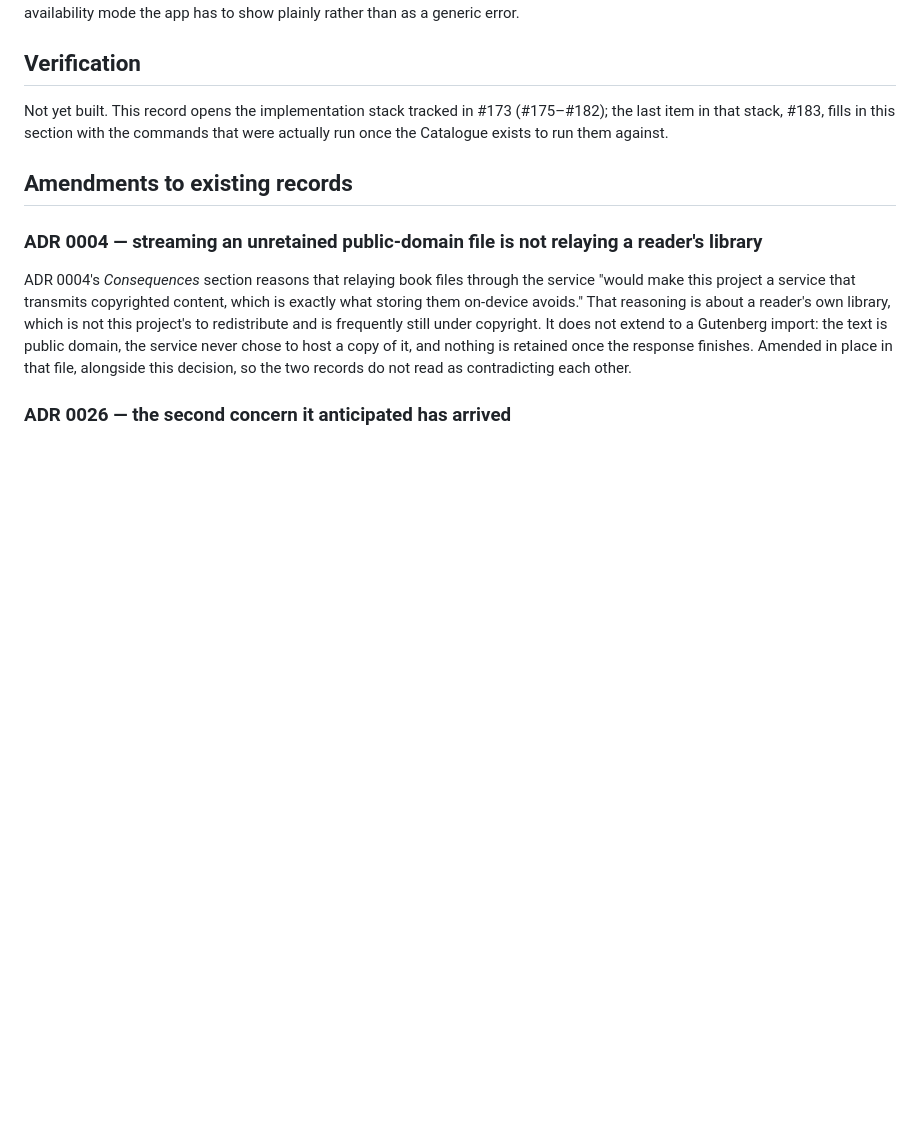
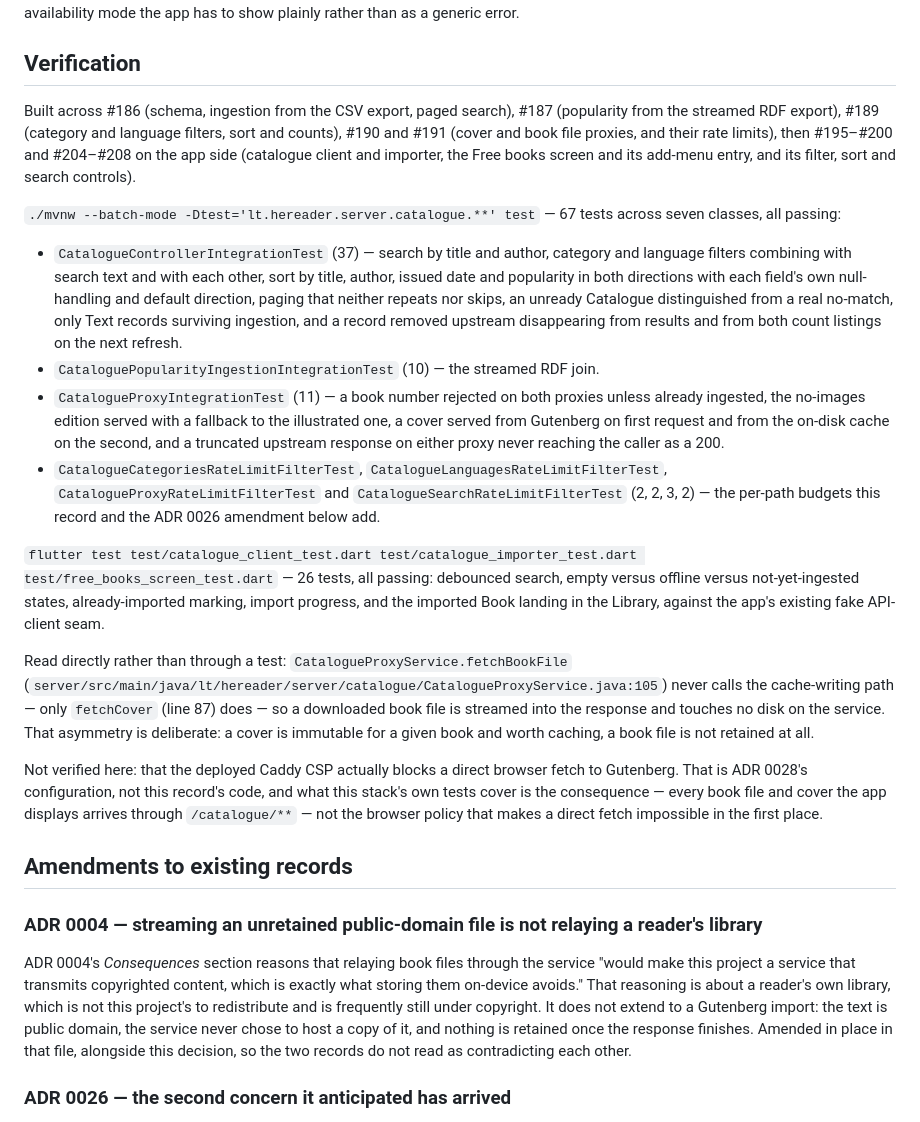
Before and after one commit to arnasbertulis/hereader, a Markdown page: docs/adr/0029-catalogue-ingested-and-searched-locally.md, the part around the change. GitHub-like rendering; blank space fills up the shorter version.

```diff
--- a/docs/adr/0029-catalogue-ingested-and-searched-locally.md
+++ b/docs/adr/0029-catalogue-ingested-and-searched-locally.md
@@ -159,10 +159,54 @@ rather than as a generic error.
 
 ## Verification
 
-Not yet built. This record opens the implementation stack tracked in #173
-(#175–#182); the last item in that stack, #183, fills in this section with the
-commands that were actually run once the Catalogue exists to run them
-against.
+Built across #186 (schema, ingestion from the CSV export, paged search), #187
+(popularity from the streamed RDF export), #189 (category and language
+filters, sort and counts), #190 and #191 (cover and book file proxies, and
+their rate limits), then #195–#200 and #204–#208 on the app side (catalogue
+client and importer, the Free books screen and its add-menu entry, and its
+filter, sort and search controls).
+
+`./mvnw --batch-mode -Dtest='lt.hereader.server.catalogue.**' test` — 67
+tests across seven classes, all passing:
+
+- `CatalogueControllerIntegrationTest` (37) — search by title and author,
+  category and language filters combining with search text and with each
+  other, sort by title, author, issued date and popularity in both
+  directions with each field's own null-handling and default direction,
+  paging that neither repeats nor skips, an unready Catalogue distinguished
+  from a real no-match, only Text records surviving ingestion, and a record
+  removed upstream disappearing from results and from both count listings on
+  the next refresh.
+- `CataloguePopularityIngestionIntegrationTest` (10) — the streamed RDF join.
+- `CatalogueProxyIntegrationTest` (11) — a book number rejected on both
+  proxies unless already ingested, the no-images edition served with a
+  fallback to the illustrated one, a cover served from Gutenberg on first
+  request and from the on-disk cache on the second, and a truncated upstream
+  response on either proxy never reaching the caller as a 200.
+- `CatalogueCategoriesRateLimitFilterTest`, `CatalogueLanguagesRateLimitFilterTest`,
+  `CatalogueProxyRateLimitFilterTest` and `CatalogueSearchRateLimitFilterTest`
+  (2, 2, 3, 2) — the per-path budgets this record and the ADR 0026 amendment
+  below add.
+
+`flutter test test/catalogue_client_test.dart test/catalogue_importer_test.dart
+test/free_books_screen_test.dart` — 26 tests, all passing: debounced search,
+empty versus offline versus not-yet-ingested states, already-imported
+marking, import progress, and the imported Book landing in the Library,
+against the app's existing fake API-client seam.
+
+Read directly rather than through a test: `CatalogueProxyService.fetchBookFile`
+(`server/src/main/java/lt/hereader/server/catalogue/CatalogueProxyService.java:105`)
+never calls the cache-writing path — only `fetchCover` (line 87) does — so a
+downloaded book file is streamed into the response and touches no disk on the
+service. That asymmetry is deliberate: a cover is immutable for a given book
+and worth caching, a book file is not retained at all.
+
+Not verified here: that the deployed Caddy CSP actually blocks a direct
+browser fetch to Gutenberg. That is ADR 0028's configuration, not this
+record's code, and what this stack's own tests cover is the consequence —
+every book file and cover the app displays arrives through `/catalogue/**` —
+not the browser policy that makes a direct fetch impossible in the first
+place.
 
 ## Amendments to existing records
 
```
Also changed, not shown: docs/adr/0004-store-book-files.md (+23 -0 lines), docs/adr/0026-rate-limiting-the-authentication-endpoints.md (+18 -3 lines).
